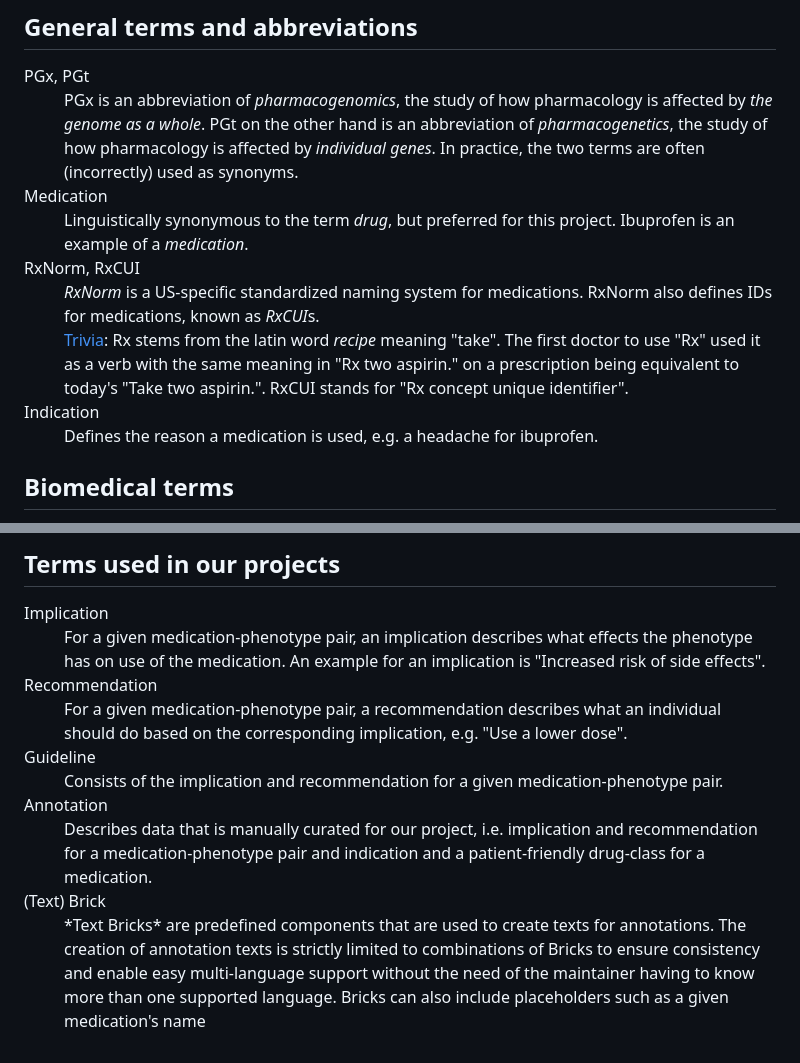
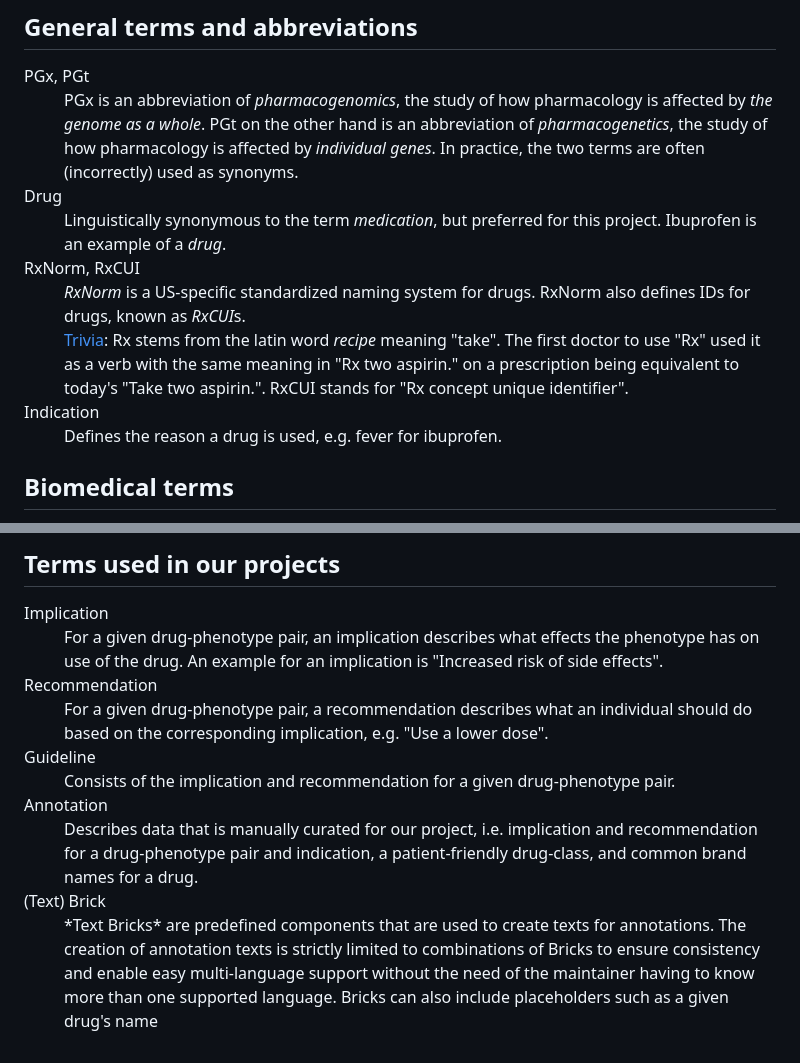
Before and after one commit to hpi-dhc/PharMe, a Markdown page: docs/GLOSSARY.md, 2 parts joined by grey strips. Rendered like a GitHub page.

Commit message:
docs(#552): update medication -> drug in glossary

```diff
--- a/docs/GLOSSARY.md
+++ b/docs/GLOSSARY.md
@@ -14,13 +14,13 @@ understanding of this project's code.
   pharmacology is affected by <em>individual genes</em>. In practice, the two
   terms are often (incorrectly) used as synonyms.</dd>
 
-  <dt>Medication</dt>
-  <dd>Linguistically synonymous to the term <em>drug</em>, but preferred for
-  this project. Ibuprofen is an example of a <em>medication</em>.</dd>
+  <dt>Drug</dt>
+  <dd>Linguistically synonymous to the term <em>medication</em>, but preferred
+  for this project. Ibuprofen is an example of a <em>drug</em>.</dd>
 
   <dt>RxNorm, RxCUI</dt>
-  <dd><em>RxNorm</em> is a US-specific standardized naming system for
-  medications. RxNorm also defines IDs for medications, known as
+  <dd><em>RxNorm</em> is a US-specific standardized naming system for drugs.
+  RxNorm also defines IDs for drugs, known as
   <em>RxCUI</em>s.</dd>
   <dd><a href="https://www.merriam-webster.com/dictionary/Rx">Trivia</a>: Rx
   stems from the latin word <em>recipe</em> meaning "take". The first doctor to
@@ -29,8 +29,7 @@ understanding of this project's code.
   "Rx concept unique identifier".</dd>
 
   <dt>Indication</dt>
-  <dd>Defines the reason a medication is used, e.g. a headache for
-  ibuprofen.</dd>
+  <dd>Defines the reason a drug is used, e.g. fever for ibuprofen.</dd>
 </dl>
 
 ## Biomedical terms
@@ -86,23 +85,23 @@ understanding of this project's code.
 
 <dl>
   <dt>Implication</dt>
-  <dd>For a given medication-phenotype pair, an implication describes what
-  effects the phenotype has on use of the medication. An example for an
+  <dd>For a given drug-phenotype pair, an implication describes what
+  effects the phenotype has on use of the drug. An example for an
   implication is "Increased risk of side effects".</dd>
 
   <dt>Recommendation</dt>
-  <dd>For a given medication-phenotype pair, a recommendation describes what an
+  <dd>For a given drug-phenotype pair, a recommendation describes what an
   individual should do based on the corresponding implication, e.g. "Use a lower
   dose".</dd>
 
   <dt>Guideline</dt>
   <dd>Consists of the implication and recommendation for a given
-  medication-phenotype pair.</dd>
+  drug-phenotype pair.</dd>
 
   <dt>Annotation</dt>
   <dd>Describes data that is manually curated for our project, i.e. implication
-  and recommendation for a medication-phenotype pair and indication and a
-  patient-friendly drug-class for a medication.</dd>
+  and recommendation for a drug-phenotype pair and indication, a
+  patient-friendly drug-class, and common brand names for a drug.</dd>
 
   <dt>(Text) Brick</dt>
   <dd>*Text Bricks* are predefined components that are used to create texts for
@@ -110,5 +109,5 @@ understanding of this project's code.
   combinations of Bricks to ensure consistency and enable easy multi-language
   support without the need of the maintainer having to know more than one
   supported language. Bricks can also include placeholders such as a given
-  medication's name</dd>
+  drug's name</dd>
 </dl>
```
